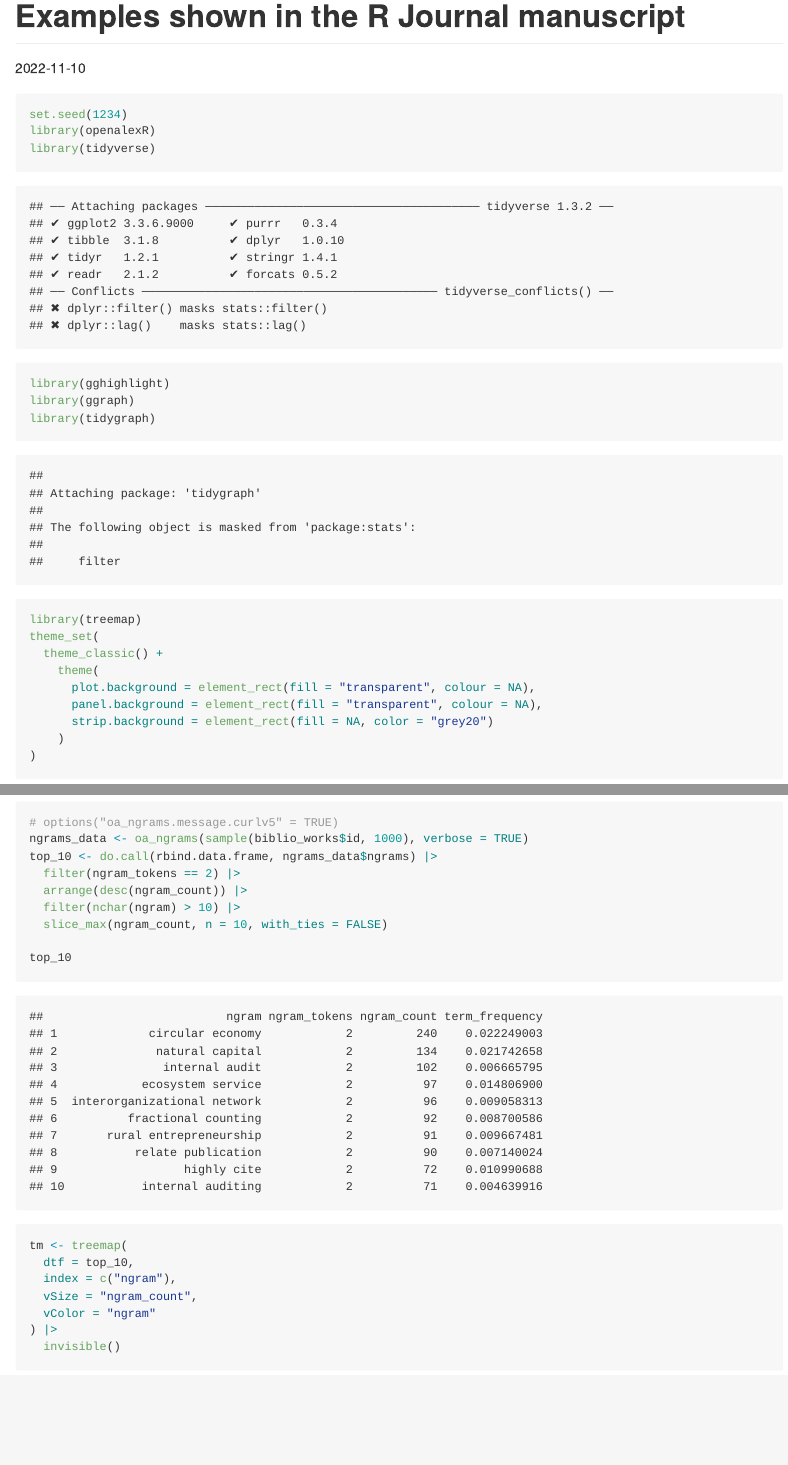
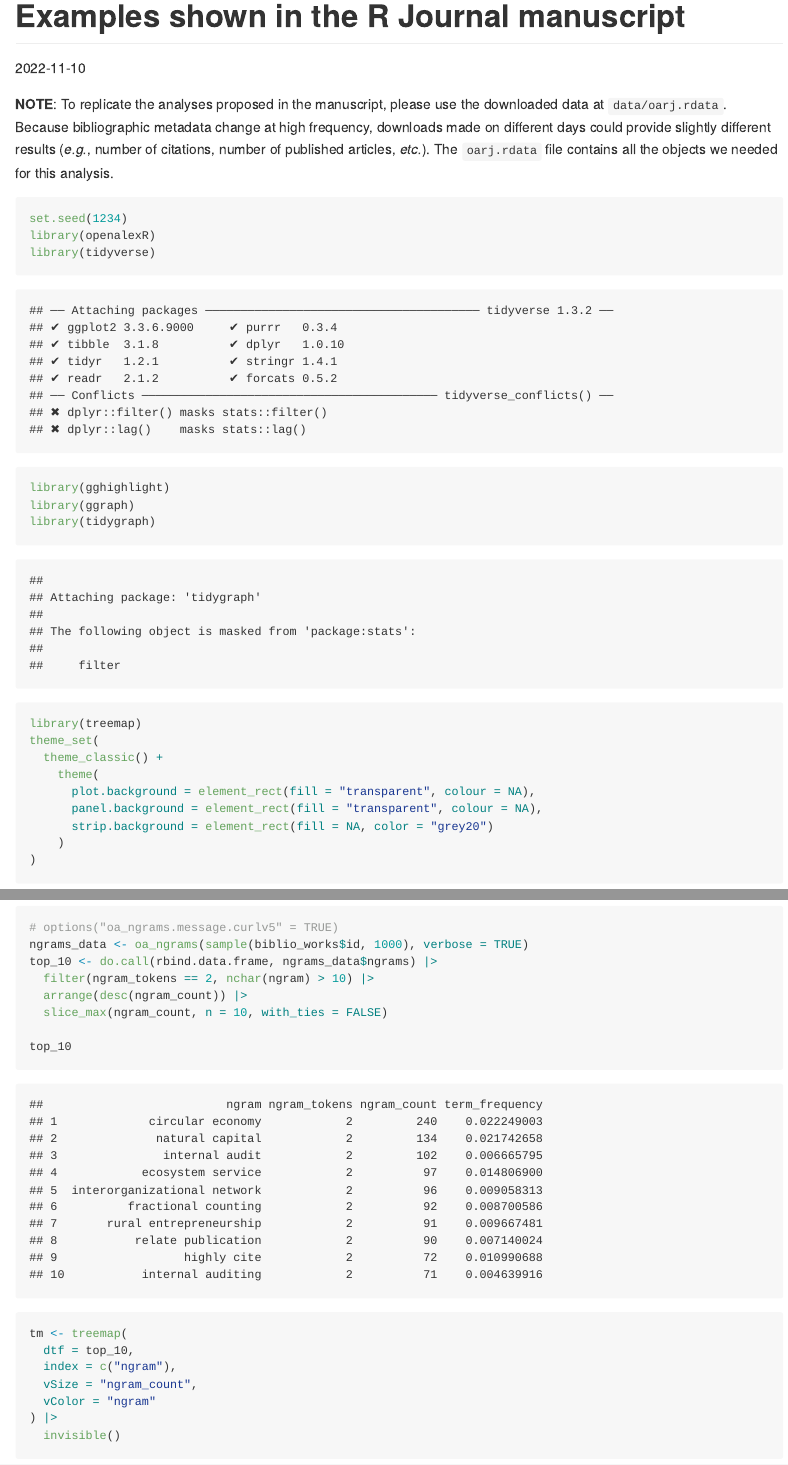
Before and after one commit to trangdata/oarj, an R Markdown document (paper-examples.Rmd): the page in a window 1100 px wide, from its top, and a second part further down, joined at a grey line. The pictures show the output file paper-examples.md that the author committed with the source, drawn offline in the style of GitHub.

Commit message:
add data

````diff
--- a/paper-examples.Rmd
+++ b/paper-examples.Rmd
@@ -6,6 +6,12 @@ params:
   save_image: TRUE
   cache: FALSE
 ---
+
+**NOTE**:
+To replicate the analyses proposed in the manuscript, please use the downloaded data at
+`data/oarj.rdata`.
+Because bibliographic metadata change at high frequency, downloads made on different days could provide slightly different results (*e.g.*, number of citations, number of published articles, *etc.*).
+The `oarj.rdata` file contains all the objects we needed for this analysis.
 
 ```{r setup, include=FALSE}
 knitr::opts_chunk$set(echo = TRUE, cache = params$cache, dpi = 150, out.width = "100%")
@@ -251,9 +257,8 @@ N-grams
 # options("oa_ngrams.message.curlv5" = TRUE)
 ngrams_data <- oa_ngrams(sample(biblio_works$id, 1000), verbose = TRUE)
 top_10 <- do.call(rbind.data.frame, ngrams_data$ngrams) |>
-  filter(ngram_tokens == 2) |>
+  filter(ngram_tokens == 2, nchar(ngram) > 10) |>
   arrange(desc(ngram_count)) |>
-  filter(nchar(ngram) > 10) |>
   slice_max(ngram_count, n = 10, with_ties = FALSE)
 
 top_10
````
Also changed, not shown: paper-examples.md, 1 other file.
